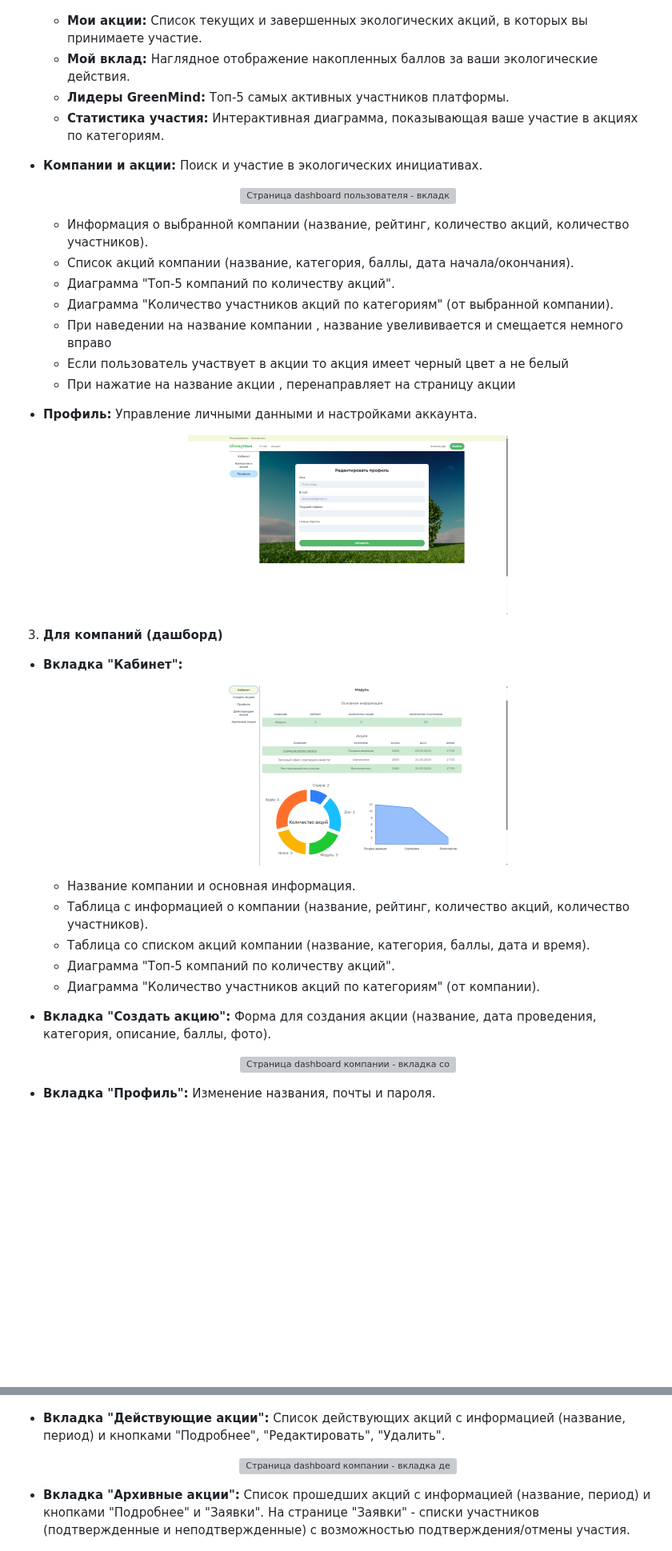
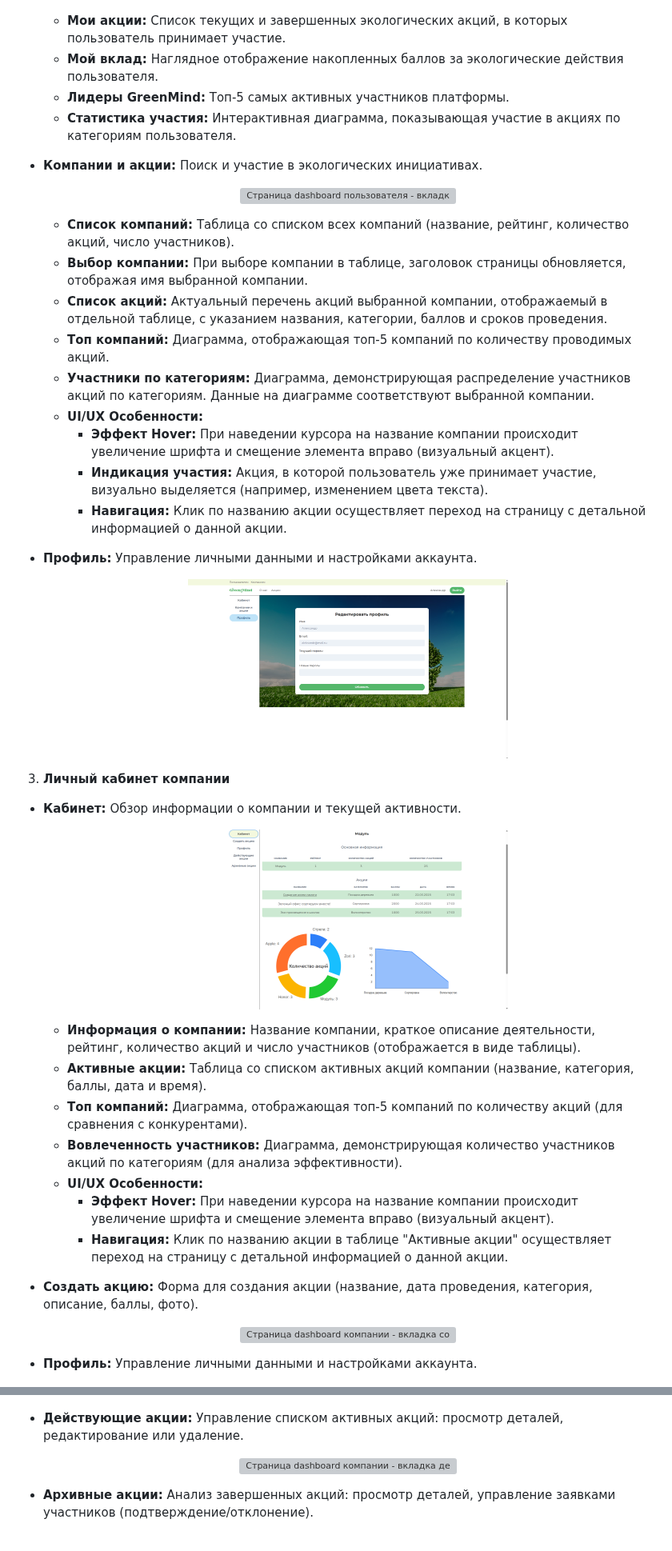
Before and after one commit to bumbu5571/GreenMind, a Markdown page: README.md, 2 parts joined by grey strips. Shown at 80% size. Rendered like a GitHub page; blank space fills up the shorter version; grey boxes are pictures that could not be loaded.

```diff
--- a/README.md
+++ b/README.md
@@ -31,24 +31,29 @@ GreenMind - это веб-платформа, объединяющая поль
        <img src="readme_images/userCubinet.png" alt="Страница dashboard пользователя - вкладка кабинет" border="0" width='400px' />
     </p>
     <ul>
-        <li><strong>Мои акции:</strong> Список текущих и завершенных экологических акций, в которых вы принимаете участие.</li>
-        <li><strong>Мой вклад:</strong> Наглядное отображение накопленных баллов за ваши экологические действия.</li>
+        <li><strong>Мои акции:</strong> Список текущих и завершенных экологических акций, в которых пользователь принимает участие.</li>
+        <li><strong>Мой вклад:</strong> Наглядное отображение накопленных баллов за экологические действия пользователя.</li>
         <li><strong>Лидеры GreenMind:</strong> Топ-5 самых активных участников платформы.</li>
-        <li><strong>Статистика участия:</strong> Интерактивная диаграмма, показывающая ваше участие в акциях по категориям.</li>
+        <li><strong>Статистика участия:</strong> Интерактивная диаграмма, показывающая участие в акциях по категориям пользователя.</li>
     </ul>
 
 *   **Компании и акции:** Поиск и участие в экологических инициативах.
     <p align="center" width="100%">
        <img src="readme_images/userDashboard.gif" alt="Страница dashboard пользователя - вкладка компании и акции" border="0" width='400px' />
     </p>
-    <ul>
-        <li>Информация о выбранной компании (название, рейтинг, количество акций, количество участников).</li>
-        <li>Список акций компании (название, категория, баллы, дата начала/окончания).</li>
-        <li>Диаграмма "Топ-5 компаний по количеству акций".</li>
-        <li>Диаграмма "Количество участников акций по категориям" (от выбранной компании).</li>
-        <li>При наведении на название компании , название увелививается и смещается немного вправо</li>
-        <li>Если пользователь участвует в акции то акция имеет черный цвет а не белый</li>
-        <li>При нажатие на название акции , перенаправляет на страницу акции</li>
+      <ul>
+        <li><strong>Список компаний:</strong> Таблица со списком всех компаний (название, рейтинг, количество акций, число участников).</li>
+        <li><strong>Выбор компании:</strong> При выборе компании в таблице, заголовок страницы обновляется, отображая имя выбранной компании.</li>
+        <li><strong>Список акций:</strong> Актуальный перечень акций выбранной компании, отображаемый в отдельной таблице, с указанием названия, категории, баллов и сроков проведения.</li>
+        <li><strong>Топ компаний:</strong> Диаграмма, отображающая топ-5 компаний по количеству проводимых акций.</li>
+        <li><strong>Участники по категориям:</strong> Диаграмма, демонстрирующая распределение участников акций по категориям. Данные на диаграмме соответствуют выбранной компании.</li>
+        <li><strong>UI/UX Особенности:</strong>
+            <ul>
+                <li><strong>Эффект Hover:</strong> При наведении курсора на название компании происходит увеличение шрифта и смещение элемента вправо (визуальный акцент).</li>
+                <li><strong>Индикация участия:</strong> Акция, в которой пользователь уже принимает участие, визуально выделяется (например, изменением цвета текста).</li>
+                <li><strong>Навигация:</strong> Клик по названию акции осуществляет переход на страницу с детальной информацией о данной акции.</li>
+            </ul>
+        </li>
     </ul>
 
 *   **Профиль:**  Управление личными данными и настройками аккаунта.
@@ -56,36 +61,41 @@ GreenMind - это веб-платформа, объединяющая поль
        <img src="readme_images/userProfile.png" alt="Страница dashboard пользователя - вкладка профиль" border="0" width='400px' />
     </p>
 
-3. **Для компаний (дашборд)**
+3. **Личный кабинет компании**
 
-*   **Вкладка "Кабинет":**
+*   **Кабинет:**  Обзор информации о компании и текущей активности.
     <p align="center" width="100%">
        <img src="readme_images/companyDashboard.png" alt="Страница dashboard компании - вкладка кабинет" border="0" width='400px' />
     </p>
     <ul>
-        <li>Название компании и основная информация.</li>
-        <li>Таблица с информацией о компании (название, рейтинг, количество акций, количество участников).</li>
-        <li>Таблица со списком акций компании (название, категория, баллы, дата и время).</li>
-        <li>Диаграмма "Топ-5 компаний по количеству акций".</li>
-        <li>Диаграмма "Количество участников акций по категориям" (от компании).</li>
+        <li><strong>Информация о компании:</strong> Название компании, краткое описание деятельности, рейтинг, количество акций и число участников (отображается в виде таблицы).</li>
+        <li><strong>Активные акции:</strong> Таблица со списком активных акций компании (название, категория, баллы, дата и время).</li>
+        <li><strong>Топ компаний:</strong> Диаграмма, отображающая топ-5 компаний по количеству акций (для сравнения с конкурентами).</li>
+        <li><strong>Вовлеченность участников:</strong> Диаграмма, демонстрирующая количество участников акций по категориям (для анализа эффективности).</li>
+        <li><strong>UI/UX Особенности:</strong>
+            <ul>
+                <li><strong>Эффект Hover:</strong> При наведении курсора на название компании происходит увеличение шрифта и смещение элемента вправо (визуальный акцент).</li>
+                <li><strong>Навигация:</strong> Клик по названию акции в таблице "Активные акции" осуществляет переход на страницу с детальной информацией о данной акции.</li>
+            </ul>
+        </li>
     </ul>
 
-*   **Вкладка "Создать акцию":** Форма для создания акции (название, дата проведения, категория, описание, баллы, фото).
+*   **Создать акцию:** Форма для создания акции (название, дата проведения, категория, описание, баллы, фото).
     <p align="center" width="100%">
        <img src="readme_images/createPromotion.gif" alt="Страница dashboard компании - вкладка создать акцию" border="0" width='400px' />
     </p>
 
-*   **Вкладка "Профиль":** Изменение названия, почты и пароля.
+*   **Профиль:** Управление личными данными и настройками аккаунта.
     <p align="center" width="100%">
        <img src="readme_images/companyProfile.png" alt="Страница dashboard компании - вкладка профиль" border="0" width='400px' />
     </p>
 
-*   **Вкладка "Действующие акции":** Список действующих акций с информацией (название, период) и кнопками "Подробнее", "Редактировать", "Удалить".
+*   **Действующие акции:** Управление списком активных акций: просмотр деталей, редактирование или удаление.
     <p align="center" width="100%">
        <img src="readme_images/editPromotion.gif" alt="Страница dashboard компании - вкладка действующие акции" border="0" width='400px' />
     </p>
 
-*   **Вкладка "Архивные акции":** Список прошедших акций с информацией (название, период) и кнопками "Подробнее" и "Заявки".  На странице "Заявки" - списки участников (подтвержденные и неподтвержденные) с возможностью подтверждения/отмены участия.
+*   **Архивные акции:** Анализ завершенных акций: просмотр деталей, управление заявками участников (подтверждение/отклонение).
     <p align="center" width="100%">
        <img src="readme_images/confirmParticipation.gif" alt="Страница dashboard компании - вкладка архивные акции" border="0" width='400px' />
     </p>
```
